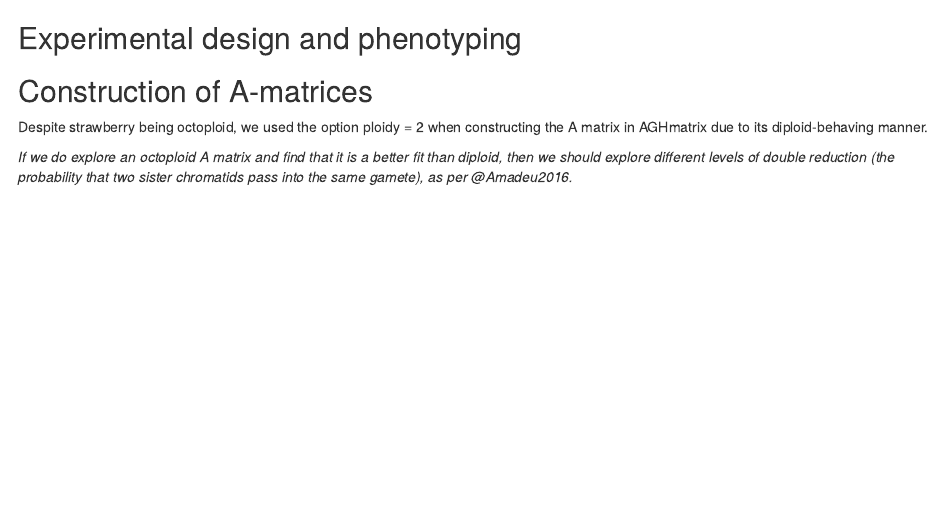
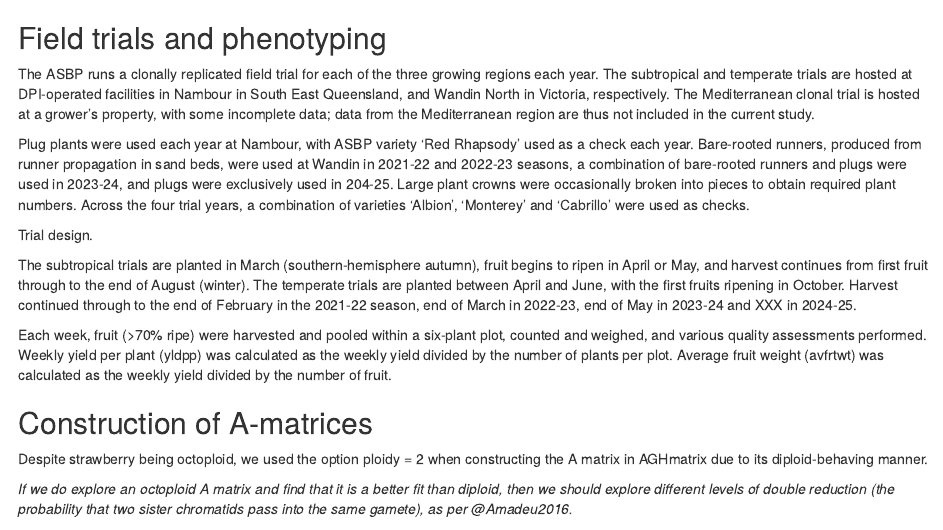
Before and after one commit to mathewsky-daf/A-matrix-paper, an R Markdown document (Paper/Sections/2-Methods.Rmd): the page in a window 1100 px wide, from its top. Rendered offline with R 4.5, knitr and Pandoc, with nearby package versions.

Commit message:
Field trials and phenotyping

```diff
--- a/Paper/Sections/2-Methods.Rmd
+++ b/Paper/Sections/2-Methods.Rmd
@@ -1,7 +1,15 @@
 <!-- Methods -->
 
-## Experimental design and phenotyping
+## Field trials and phenotyping
+The ASBP runs a clonally replicated field trial for each of the three growing regions each year. The subtropical and temperate trials are hosted at DPI-operated facilities in Nambour in South East Queensland, and Wandin North in Victoria, respectively. The Mediterranean clonal trial is hosted at a grower's property, with some incomplete data; data from the Mediterranean region are thus not included in the current study.
 
+Plug plants were used each year at Nambour, with ASBP variety 'Red Rhapsody' used as a check each year. Bare-rooted runners, produced from runner propagation in sand beds, were used at Wandin in 2021-22 and 2022-23 seasons, a combination of bare-rooted runners and plugs were used in 2023-24, and plugs were exclusively used in 204-25. Large plant crowns were occasionally broken into pieces to obtain required plant numbers. Across the four trial years, a combination of varieties 'Albion', 'Monterey' and 'Cabrillo' were used as checks.
+
+Trial design.
+
+The subtropical trials are planted in March (southern-hemisphere autumn), fruit begins to ripen in April or May, and harvest continues from first fruit through to the end of August (winter). The temperate trials are planted between April and June, with the first fruits ripening in October. Harvest continued through to the end of February in the 2021-22 season, end of March in 2022-23, end of May in 2023-24 and XXX in 2024-25.
+
+Each week, fruit (>70% ripe) were harvested and pooled within a six-plant plot, counted and weighed, and various quality assessments performed. Weekly yield per plant (yldpp) was calculated as the weekly yield divided by the number of plants per plot. Average fruit weight (avfrtwt) was calculated as the weekly yield divided by the number of fruit.
 
 ## Construction of A-matrices
 Despite strawberry being octoploid, we used the option ploidy = 2 when constructing the A matrix in AGHmatrix due to its diploid-behaving manner.
```
